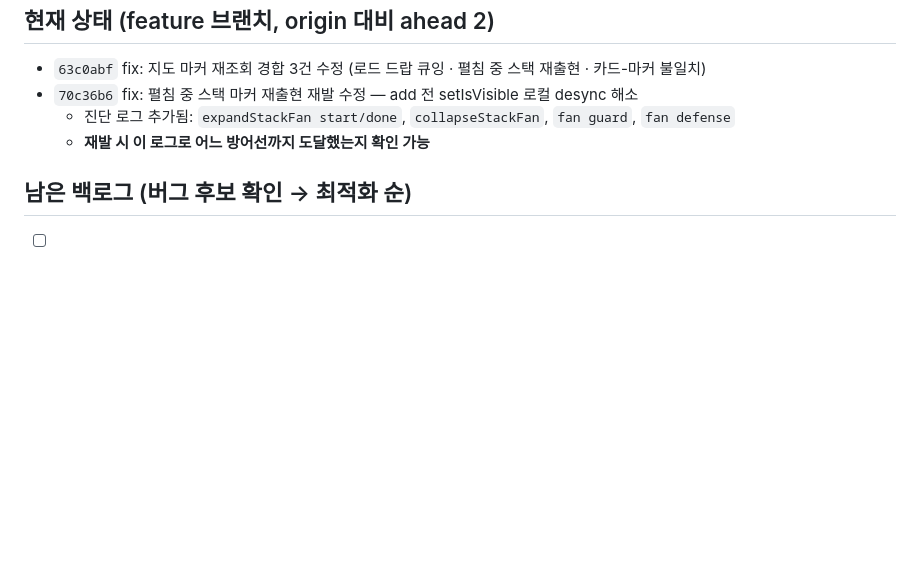
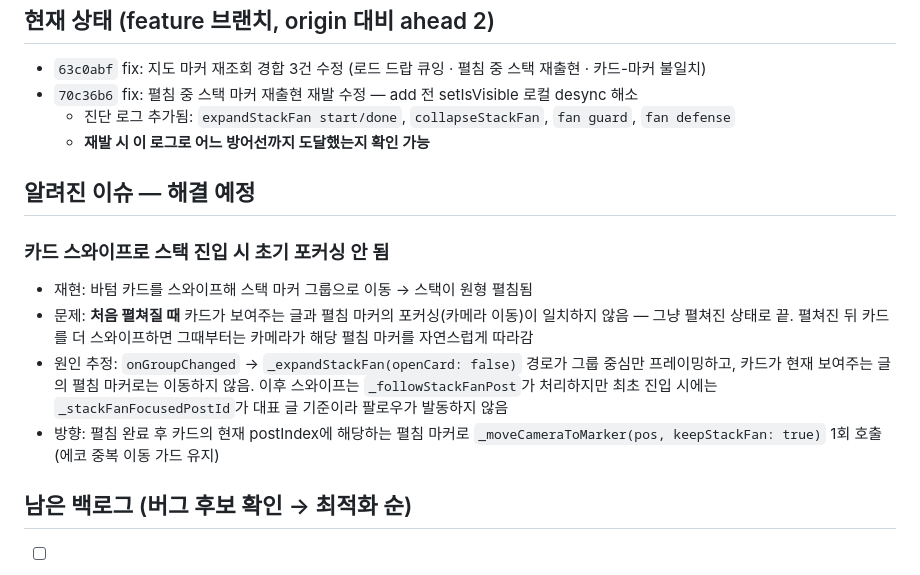
Before and after one commit to daeyoung-k/unimal-flutter, a Markdown page: docs/plans/2026-07-14-텍스트마커-리디자인-구현계획.md, the part around the change. Rendered like a GitHub page; blank space fills up the shorter version.

Commit message:
docs: 스택 마커 포커싱 이슈 내용 추가

```diff
--- a/docs/plans/2026-07-14-텍스트마커-리디자인-구현계획.md
+++ b/docs/plans/2026-07-14-텍스트마커-리디자인-구현계획.md
@@ -53,6 +53,20 @@
   - 진단 로그 추가됨: `expandStackFan start/done`, `collapseStackFan`, `fan guard`, `fan defense`
   - **재발 시 이 로그로 어느 방어선까지 도달했는지 확인 가능**
 
+## 알려진 이슈 — 해결 예정
+
+### 카드 스와이프로 스택 진입 시 초기 포커싱 안 됨
+- 재현: 바텀 카드를 스와이프해 스택 마커 그룹으로 이동 → 스택이 원형 펼침됨
+- 문제: **처음 펼쳐질 때** 카드가 보여주는 글과 펼침 마커의 포커싱(카메라 이동)이 일치하지 않음
+  — 그냥 펼쳐진 상태로 끝. 펼쳐진 뒤 카드를 더 스와이프하면 그때부터는 카메라가
+  해당 펼침 마커를 자연스럽게 따라감
+- 원인 추정: `onGroupChanged` → `_expandStackFan(openCard: false)` 경로가 그룹 중심만
+  프레이밍하고, 카드가 현재 보여주는 글의 펼침 마커로는 이동하지 않음.
+  이후 스와이프는 `_followStackFanPost`가 처리하지만 최초 진입 시에는
+  `_stackFanFocusedPostId`가 대표 글 기준이라 팔로우가 발동하지 않음
+- 방향: 펼침 완료 후 카드의 현재 postIndex에 해당하는 펼침 마커로
+  `_moveCameraToMarker(pos, keepStackFan: true)` 1회 호출 (에코 중복 이동 가드 유지)
+
 ## 남은 백로그 (버그 후보 확인 → 최적화 순)
 
 - [ ] `NOverlayImage.fromWidget`이 iOS 직렬화 래퍼(`overlayImageFromBytes`) 미적용 — 같은 파일 캐시 경로 타는지 플러그인 소스 확인
```
